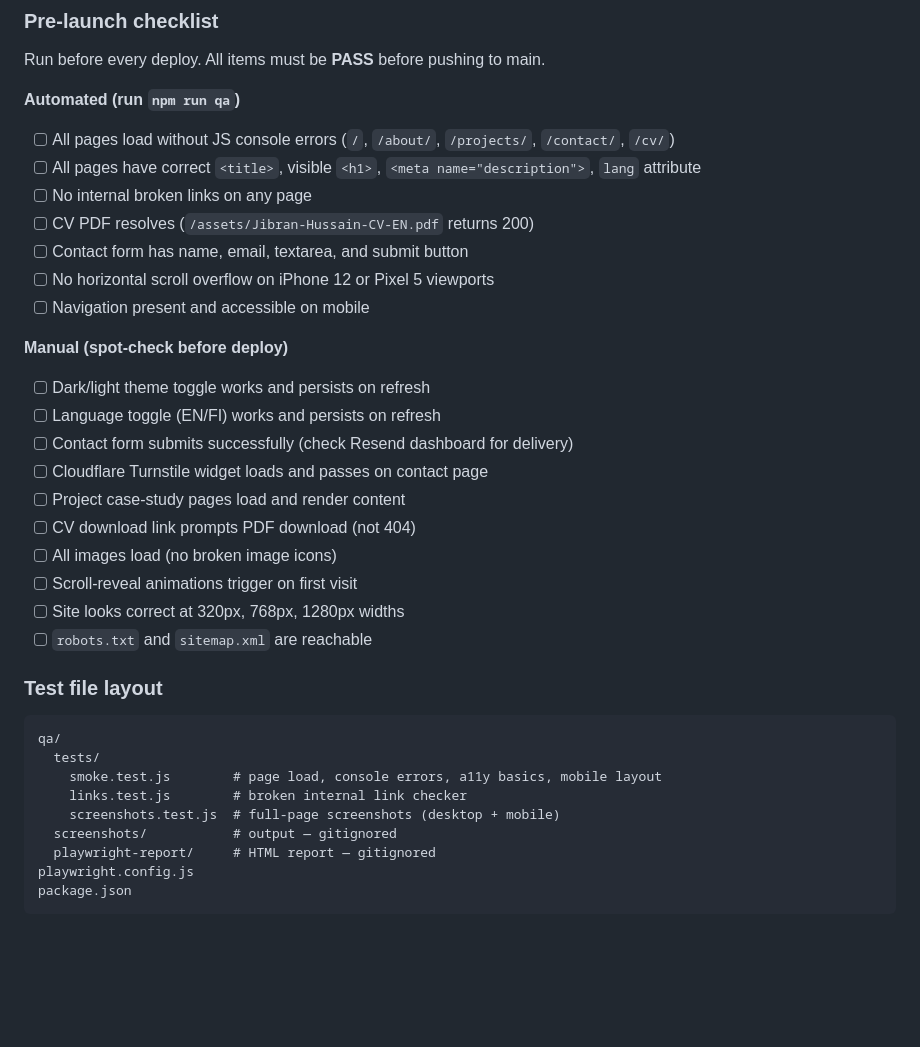
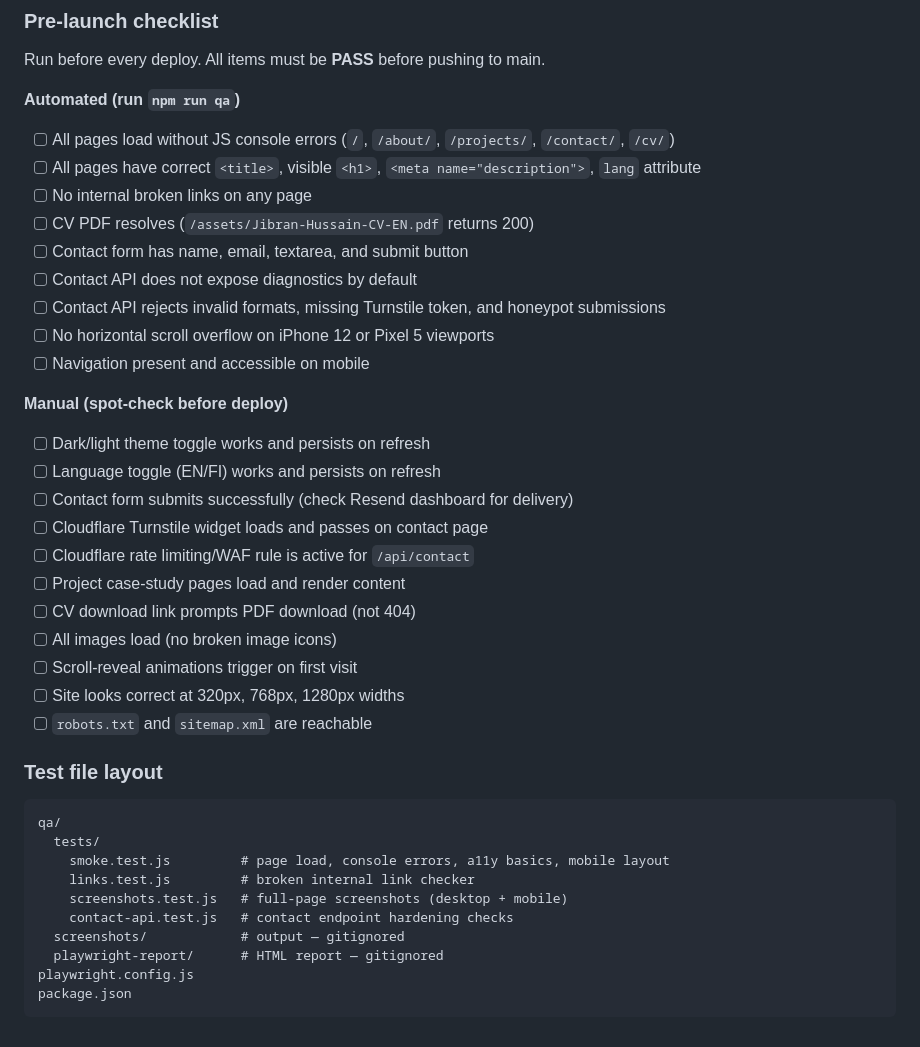
Before and after one commit to jibranthedecoder/jibranhussain-portfolio, a Markdown page: README.md, the part around one of its changes. Drawn GitHub-style; blank space fills up the shorter version.

````diff
--- a/README.md
+++ b/README.md
@@ -79,6 +111,8 @@ Run before every deploy. All items must be **PASS** before pushing to main.
 - [ ] No internal broken links on any page
 - [ ] CV PDF resolves (`/assets/Jibran-Hussain-CV-EN.pdf` returns 200)
 - [ ] Contact form has name, email, textarea, and submit button
+- [ ] Contact API does not expose diagnostics by default
+- [ ] Contact API rejects invalid formats, missing Turnstile token, and honeypot submissions
 - [ ] No horizontal scroll overflow on iPhone 12 or Pixel 5 viewports
 - [ ] Navigation present and accessible on mobile
 
@@ -88,6 +122,7 @@ Run before every deploy. All items must be **PASS** before pushing to main.
 - [ ] Language toggle (EN/FI) works and persists on refresh
 - [ ] Contact form submits successfully (check Resend dashboard for delivery)
 - [ ] Cloudflare Turnstile widget loads and passes on contact page
+- [ ] Cloudflare rate limiting/WAF rule is active for `/api/contact`
 - [ ] Project case-study pages load and render content
 - [ ] CV download link prompts PDF download (not 404)
 - [ ] All images load (no broken image icons)
@@ -100,11 +135,12 @@ Run before every deploy. All items must be **PASS** before pushing to main.
 ```
 qa/
   tests/
-    smoke.test.js        # page load, console errors, a11y basics, mobile layout
-    links.test.js        # broken internal link checker
-    screenshots.test.js  # full-page screenshots (desktop + mobile)
-  screenshots/           # output — gitignored
-  playwright-report/     # HTML report — gitignored
+    smoke.test.js         # page load, console errors, a11y basics, mobile layout
+    links.test.js         # broken internal link checker
+    screenshots.test.js   # full-page screenshots (desktop + mobile)
+    contact-api.test.js   # contact endpoint hardening checks
+  screenshots/            # output — gitignored
+  playwright-report/      # HTML report — gitignored
 playwright.config.js
 package.json
 ```
````
Also changed, not shown: other parts of README.md (+34 -2 lines).
